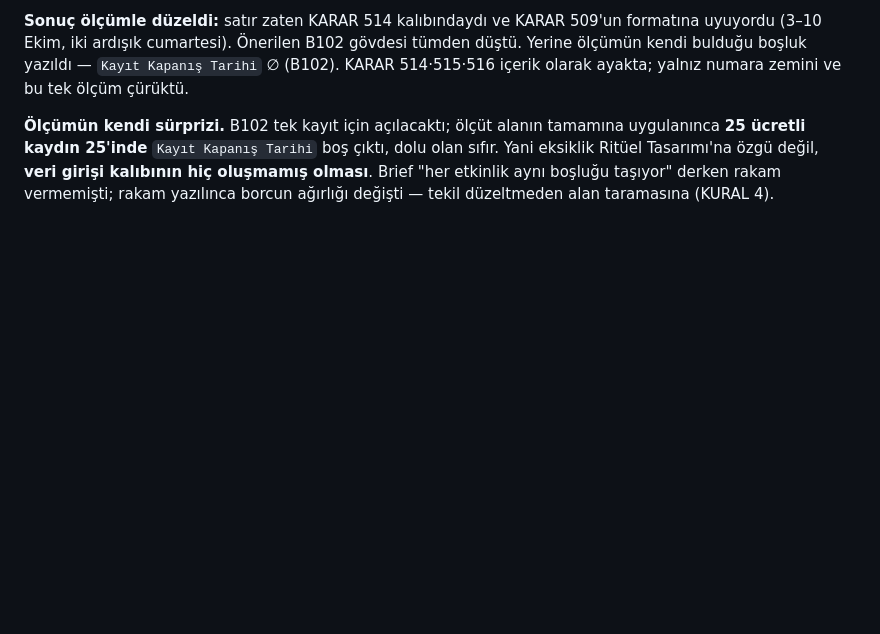
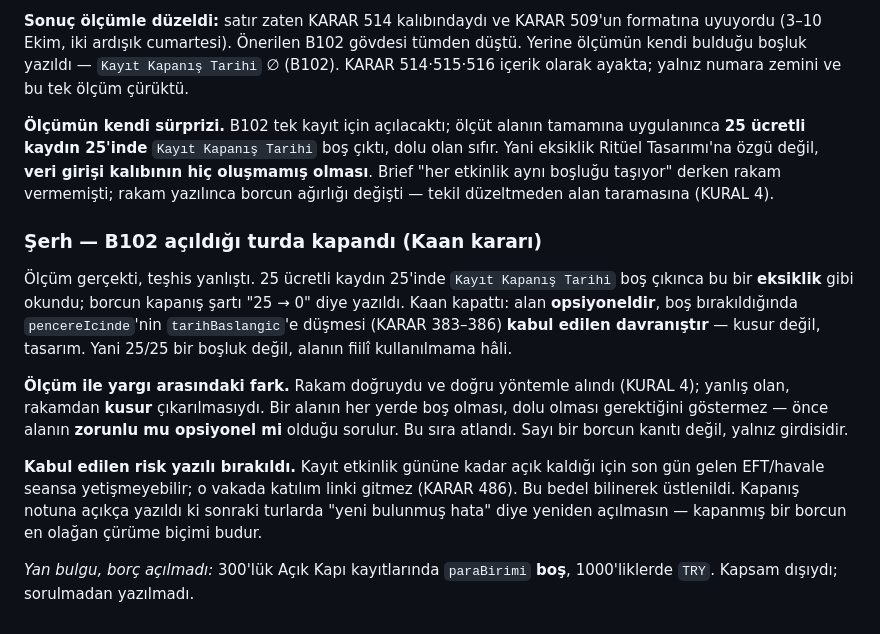
Before and after one commit to hlaorpz/ocak, a Markdown page: docs/90-kronoloji/2026-08.md, the part around the change. Drawn GitHub-style; blank space fills up the shorter version.

```diff
--- a/docs/90-kronoloji/2026-08.md
+++ b/docs/90-kronoloji/2026-08.md
@@ -2600,3 +2600,26 @@ tamamına uygulanınca **25 ücretli kaydın 25'inde** `Kayıt Kapanış Tarihi`
 girişi kalıbının hiç oluşmamış olması**. Brief "her etkinlik aynı boşluğu
 taşıyor" derken rakam vermemişti; rakam yazılınca borcun ağırlığı değişti —
 tekil düzeltmeden alan taramasına (KURAL 4).
+
+### Şerh — B102 açıldığı turda kapandı (Kaan kararı)
+
+Ölçüm gerçekti, teşhis yanlıştı. 25 ücretli kaydın 25'inde `Kayıt Kapanış Tarihi`
+boş çıkınca bu bir **eksiklik** gibi okundu; borcun kapanış şartı "25 → 0" diye
+yazıldı. Kaan kapattı: alan **opsiyoneldir**, boş bırakıldığında `pencereIcinde`'nin
+`tarihBaslangic`'e düşmesi (KARAR 383–386) **kabul edilen davranıştır** — kusur
+değil, tasarım. Yani 25/25 bir boşluk değil, alanın fiilî kullanılmama hâli.
+
+**Ölçüm ile yargı arasındaki fark.** Rakam doğruydu ve doğru yöntemle alındı
+(KURAL 4); yanlış olan, rakamdan **kusur** çıkarılmasıydı. Bir alanın her yerde
+boş olması, dolu olması gerektiğini göstermez — önce alanın **zorunlu mu opsiyonel
+mi** olduğu sorulur. Bu sıra atlandı. Sayı bir borcun kanıtı değil, yalnız
+girdisidir.
+
+**Kabul edilen risk yazılı bırakıldı.** Kayıt etkinlik gününe kadar açık kaldığı
+için son gün gelen EFT/havale seansa yetişmeyebilir; o vakada katılım linki gitmez
+(KARAR 486). Bu bedel bilinerek üstlenildi. Kapanış notuna açıkça yazıldı ki
+sonraki turlarda "yeni bulunmuş hata" diye yeniden açılmasın — kapanmış bir borcun
+en olağan çürüme biçimi budur.
+
+*Yan bulgu, borç açılmadı:* 300'lük Açık Kapı kayıtlarında `paraBirimi` **boş**,
+1000'liklerde `TRY`. Kapsam dışıydı; sorulmadan yazılmadı.
```
Also changed, not shown: docs/02-borclar.md (+24 -6 lines), docs/03-sira.md (+6 -4 lines).
